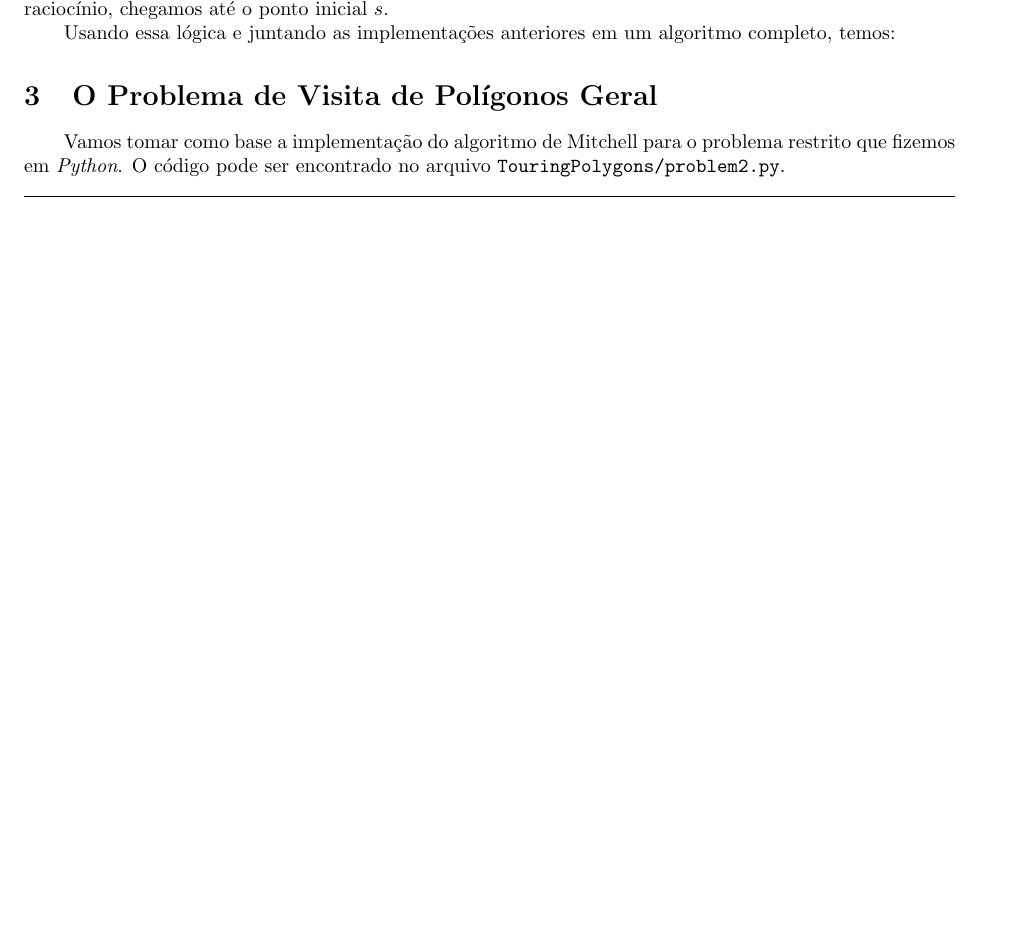
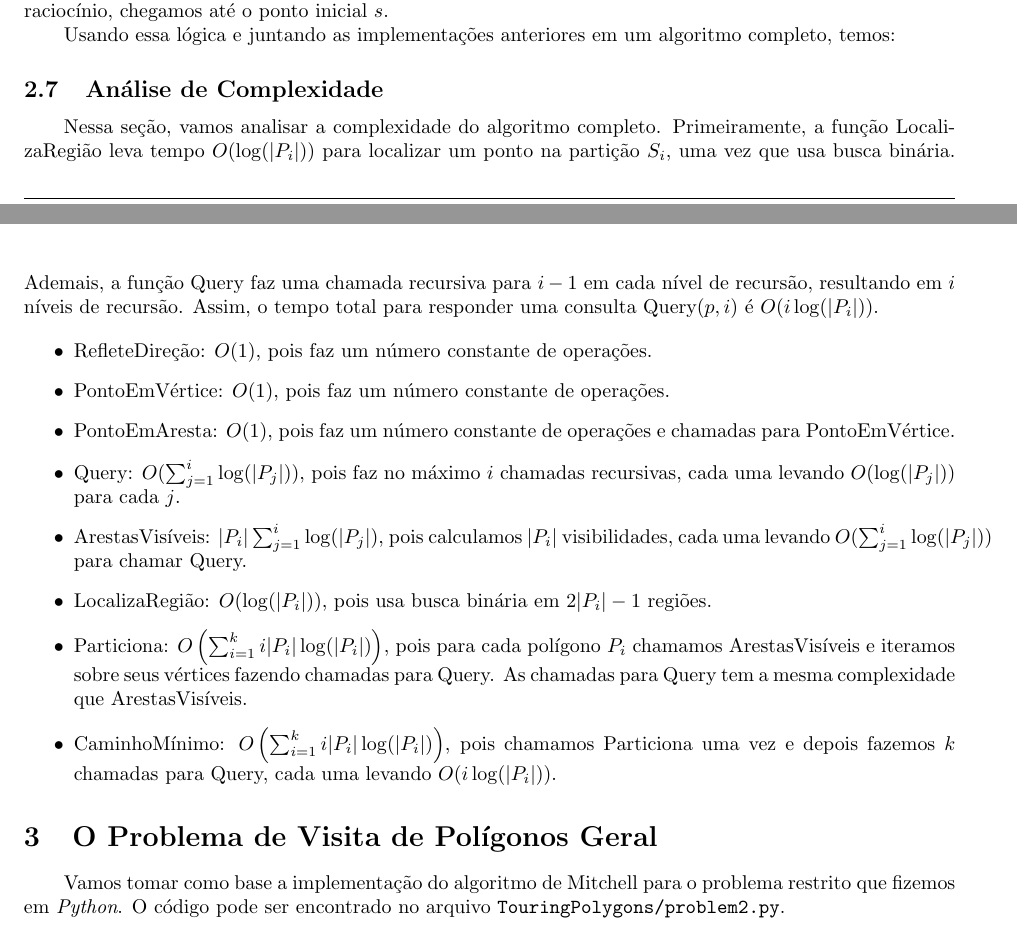
Before and after one commit to YushiPy/TouringPolygons, a LaTeX document (Relatório/main.tex): part of page 9 of 11 before the commit and two parts of pages 9 and 11 of 12 after it, the two joined at a grey line, cut so that both start at the same text, the shorter picture padded with empty space. Compiled offline with pdfLaTeX.

Commit message:
analiose de complexidade

```diff
--- a/Relatório/main.tex
+++ b/Relatório/main.tex
@@ -578,6 +578,28 @@ caminho.\text{reverse}() // Inverte a lista para obter o caminho correto \\
 
 \end{algorithm}
 
+\subsection{Análise de Complexidade}
+
+Nessa seção, vamos analisar a complexidade do algoritmo completo. Primeiramente, a função LocalizaRegião leva tempo \(O(\log(\abs{P_i}))\) para localizar um ponto na partição \(S_i\), uma vez que usa busca binária. Ademais, a função Query faz uma chamada recursiva para \(i - 1\) em cada nível de recursão, resultando em \(i\) níveis de recursão. Assim, o tempo total para responder uma consulta \(\text{Query}(p, i)\) é \(O(i \log(\abs{P_i}))\).
+
+\begin{itemize}
+
+	\item RefleteDireção: \(O(1)\), pois faz um número constante de operações.
+	\item PontoEmVértice: \(O(1)\), pois faz um número constante de operações.
+	\item PontoEmAresta: \(O(1)\), pois faz um número constante de operações e chamadas para PontoEmVértice.
+
+	\item Query: \(O(\sum_{j = 1}^{i} \log(\abs{P_j}))\), pois faz no máximo \(i\) chamadas recursivas, cada uma levando \(O(\log(\abs{P_j}))\) para cada \(j\).
+
+	\item ArestasVisíveis: \(\abs{P_i} \sum_{j = 1}^{i} \log(\abs{P_j})\), pois calculamos \(\abs{P_i}\) visibilidades, cada uma levando \(O(\sum_{j = 1}^{i} \log(\abs{P_j}))\) para chamar Query.
+
+	\item LocalizaRegião: \(O(\log(\abs{P_i}))\), pois usa busca binária em \(2 \abs{P_i} - 1\) regiões.
+
+	\item Particiona: \(O\left(\sum_{i = 1}^{k} i \abs{P_i} \log(\abs{P_i})\right)\), pois para cada polígono \(P_i\) chamamos ArestasVisíveis e iteramos sobre seus vértices fazendo chamadas para Query. As chamadas para Query tem a mesma complexidade que ArestasVisíveis.
+
+	\item CaminhoMínimo: \(O\left(\sum_{i = 1}^{k} i \abs{P_i} \log(\abs{P_i})\right)\), pois chamamos Particiona uma vez e depois fazemos \(k\) chamadas para Query, cada uma levando \(O(i \log(\abs{P_i}))\).
+
+\end{itemize}
+
 \section{O Problema de Visita de Polígonos Geral}
 
 Vamos tomar como base a implementação do algoritmo de Mitchell para o problema restrito que fizemos em \textit{Python}. O código pode ser encontrado no arquivo \texttt{TouringPolygons/problem2.py}.
```
Also changed, not shown: Relatório/main.pdf.
